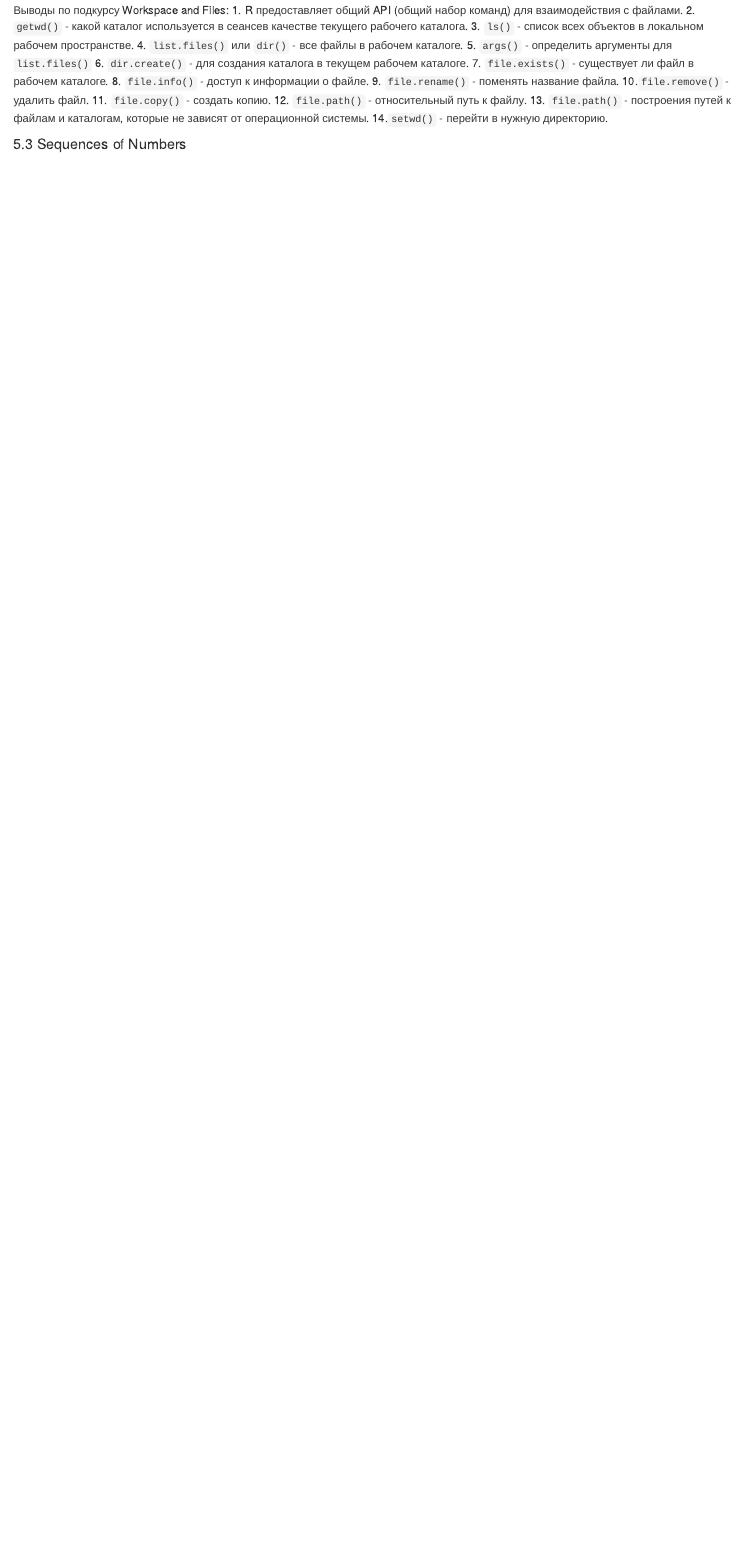
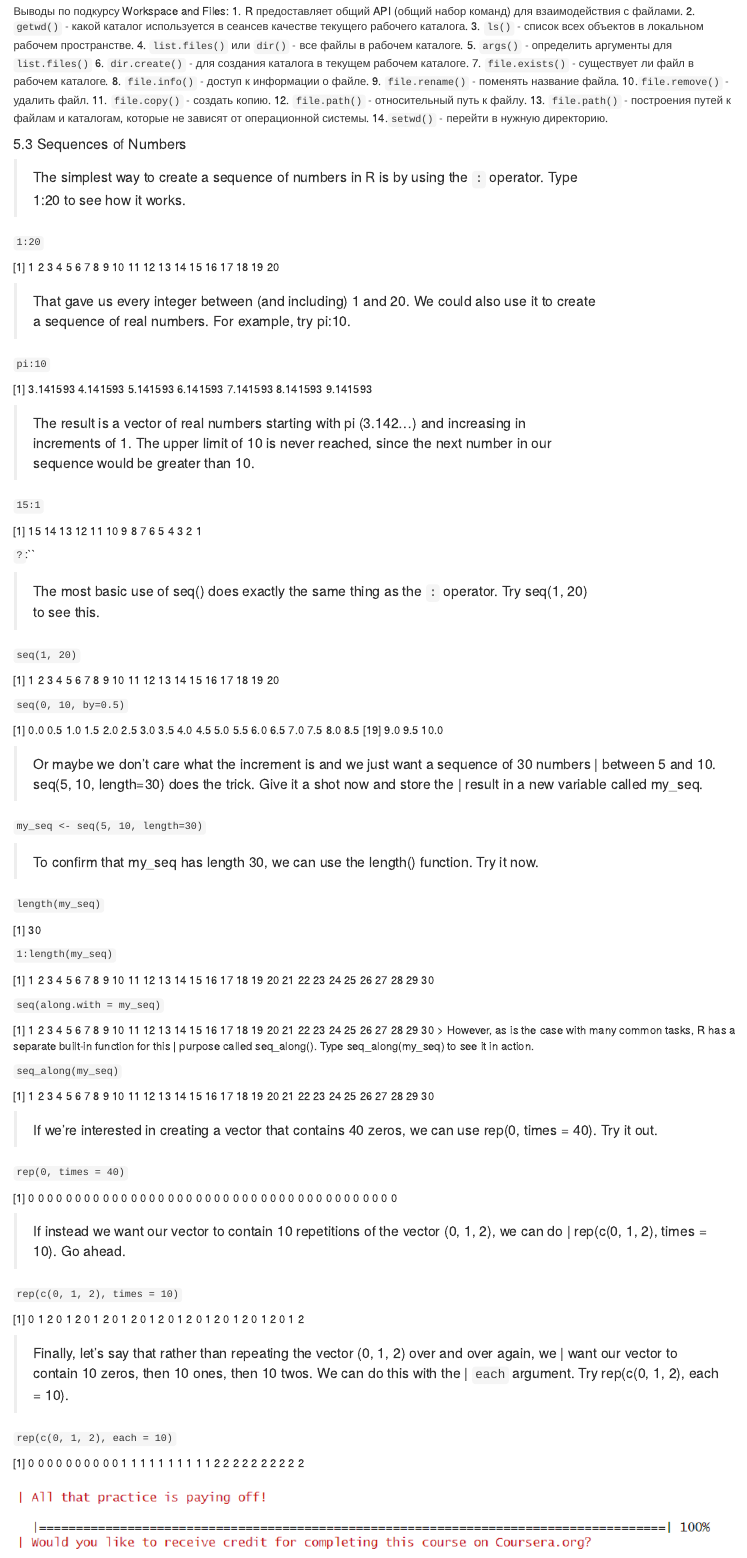
Before and after one commit to gigwrld/Threat_Hunt_Arikova, an R Markdown document (PR_1/PR_1.Rmd): the page in a window 1100 px wide, from 15340 px down before the commit and from 15400 px down after it, so that both start at the same text. Rendered offline with R 4.5, knitr and Pandoc, with nearby package versions.

Commit message:
Save task 4

```diff
--- a/PR_1/PR_1.Rmd
+++ b/PR_1/PR_1.Rmd
@@ -546,3 +545,85 @@ mytest.R    0 FALSE  666 2024-09-20 18:17:20 2024-09-20 18:17:20 2024-09-20 18:1
 14.`setwd()` - перейти в нужную директорию.
 
 #### 5.3 Sequences of Numbers
+>| The simplest way to create a sequence of numbers in R is by using the `:` operator. Type
+| 1:20 to see how it works.
+
+`1:20`
+
+ [1]  1  2  3  4  5  6  7  8  9 10 11 12 13 14 15 16 17 18 19 20
+
+>| That gave us every integer between (and including) 1 and 20. We could also use it to create
+| a sequence of real numbers. For example, try pi:10.
+
+`pi:10`
+
+[1] 3.141593 4.141593 5.141593 6.141593 7.141593 8.141593 9.141593
+
+>| The result is a vector of real numbers starting with pi (3.142...) and increasing in
+| increments of 1. The upper limit of 10 is never reached, since the next number in our
+| sequence would be greater than 10.
+
+`15:1`
+
+ [1] 15 14 13 12 11 10  9  8  7  6  5  4  3  2  1
+
+ `?`:``
+
+>| The most basic use of seq() does exactly the same thing as the `:` operator. Try seq(1, 20)
+| to see this.
+
+`seq(1, 20)`
+
+ [1]  1  2  3  4  5  6  7  8  9 10 11 12 13 14 15 16 17 18 19 20
+
+ `seq(0, 10, by=0.5)`
+
+ [1]  0.0  0.5  1.0  1.5  2.0  2.5  3.0  3.5  4.0  4.5  5.0  5.5  6.0  6.5  7.0  7.5  8.0  8.5
+[19]  9.0  9.5 10.0
+
+>Or maybe we don't care what the increment is and we just want a sequence of 30 numbers
+| between 5 and 10. seq(5, 10, length=30) does the trick. Give it a shot now and store the
+| result in a new variable called my_seq.
+
+`my_seq <- seq(5, 10, length=30)`
+
+>To confirm that my_seq has length 30, we can use the length() function. Try it now.
+
+`length(my_seq)`
+
+[1] 30
+
+`1:length(my_seq)`
+
+ [1]  1  2  3  4  5  6  7  8  9 10 11 12 13 14 15 16 17 18 19 20 21 22 23 24 25 26 27 28 29 30
+
+`seq(along.with = my_seq)`
+
+ [1]  1  2  3  4  5  6  7  8  9 10 11 12 13 14 15 16 17 18 19 20 21 22 23 24 25 26 27 28 29 30
+> However, as is the case with many common tasks, R has a separate built-in function for this
+| purpose called seq_along(). Type seq_along(my_seq) to see it in action.
+
+`seq_along(my_seq)`
+
+ [1]  1  2  3  4  5  6  7  8  9 10 11 12 13 14 15 16 17 18 19 20 21 22 23 24 25 26 27 28 29 30
+
+  >If we're interested in creating a vector that contains 40 zeros, we can use rep(0, times = 40). Try it out.
+
+`rep(0, times = 40)`
+
+ [1] 0 0 0 0 0 0 0 0 0 0 0 0 0 0 0 0 0 0 0 0 0 0 0 0 0 0 0 0 0 0 0 0 0 0 0 0 0 0 0 0
+
+ >If instead we want our vector to contain 10 repetitions of the vector (0, 1, 2), we can do
+| rep(c(0, 1, 2), times = 10). Go ahead.
+
+`rep(c(0, 1, 2), times = 10)`
+
+ [1] 0 1 2 0 1 2 0 1 2 0 1 2 0 1 2 0 1 2 0 1 2 0 1 2 0 1 2 0 1 2
+
+ >Finally, let's say that rather than repeating the vector (0, 1, 2) over and over again, we
+| want our vector to contain 10 zeros, then 10 ones, then 10 twos. We can do this with the
+| `each` argument. Try rep(c(0, 1, 2), each = 10).
+
+`rep(c(0, 1, 2), each = 10)`
+
+ [1] 0 0 0 0 0 0 0 0 0 0 1 1 1 1 1 1 1 1 1 1 2 2 2 2 2 2 2 2 2 2
```
Also changed, not shown: PR_1/Images/3lesson.png (added), PR_1/Images/question2.png (added), PR_1/README.md, PR_1/PR_1.Rmd (12 more changed lines).
